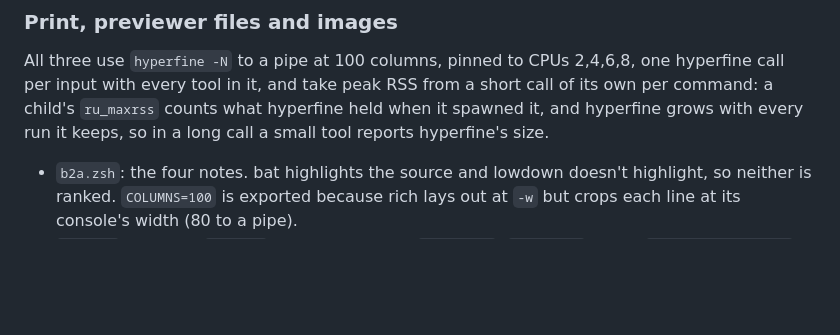
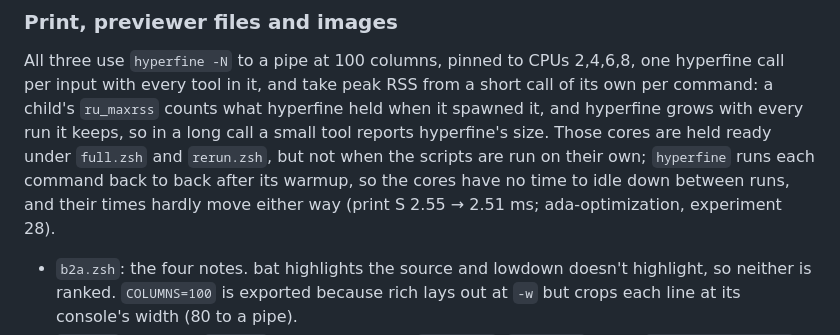
Before and after one commit to junkdog/ada-md, a Markdown page: bench/b2/README.md, the part around one of its changes. GitHub-like rendering; blank space fills up the shorter version.

```diff
--- a/bench/b2/README.md
+++ b/bench/b2/README.md
@@ -61,7 +62,10 @@ or drop its entry once they finish in time. `B2_TIMEOUTS=off` runs everything.
 All three use `hyperfine -N` to a pipe at 100 columns, pinned to CPUs 2,4,6,8, one hyperfine call per input with
 every tool in it, and take peak RSS from a short call of its own per command: a child's `ru_maxrss` counts what
 hyperfine held when it spawned it, and hyperfine grows with every run it keeps, so in a long call a small tool
-reports hyperfine's size.
+reports hyperfine's size. Those cores are held ready under `full.zsh` and `rerun.zsh`, but not when the scripts
+are run on their own; `hyperfine` runs each command back to back after its warmup, so the cores have no time to
+idle down between runs, and their times hardly move either way (print S 2.55 → 2.51 ms; ada-optimization,
+experiment 28).
 
 - `b2a.zsh`: the four notes. bat highlights the source and lowdown doesn't highlight, so neither is ranked.
   `COLUMNS=100` is exported because rich lays out at `-w` but crops each line at its console's width (80 to a pipe).
```
Also changed, not shown: other parts of bench/b2/README.md (+24 -10 lines).
